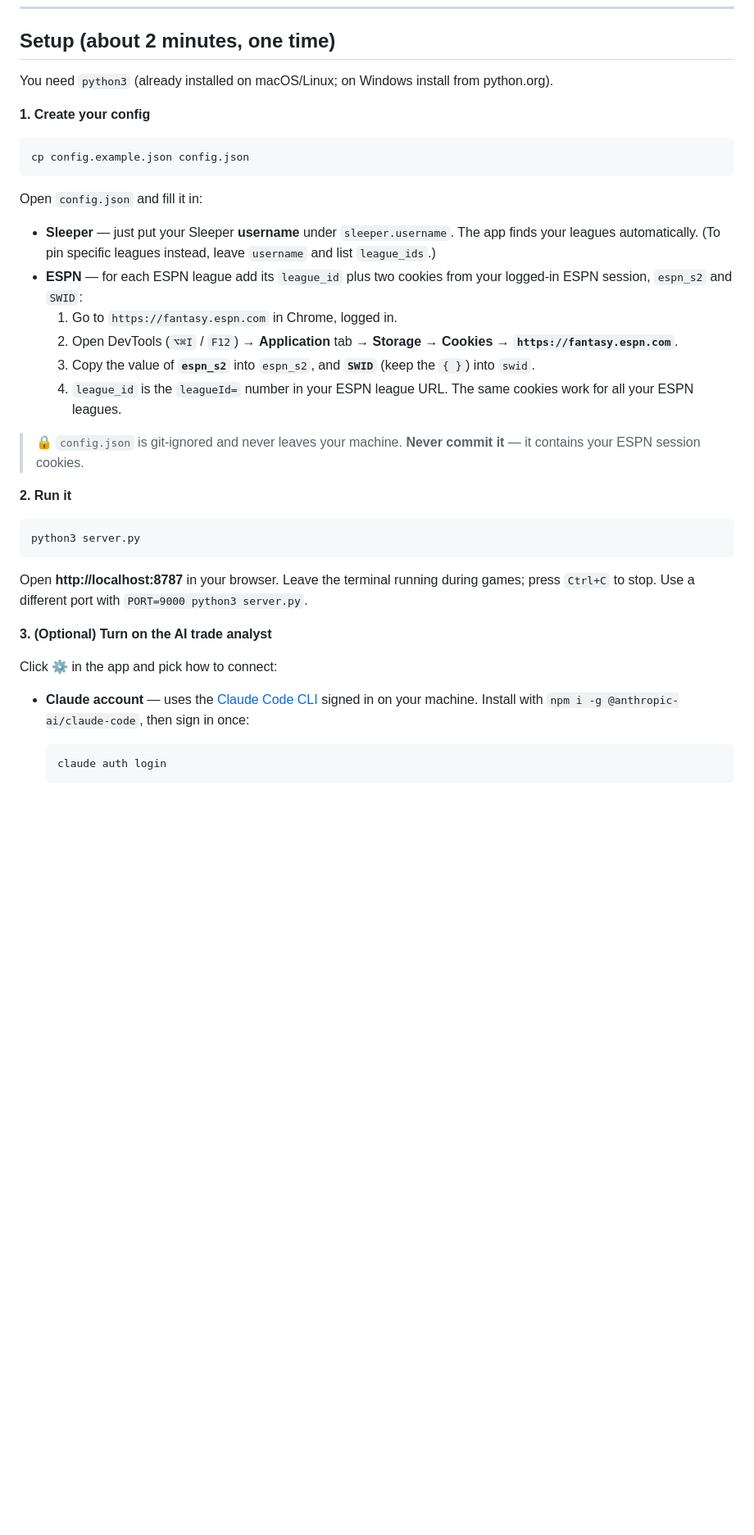
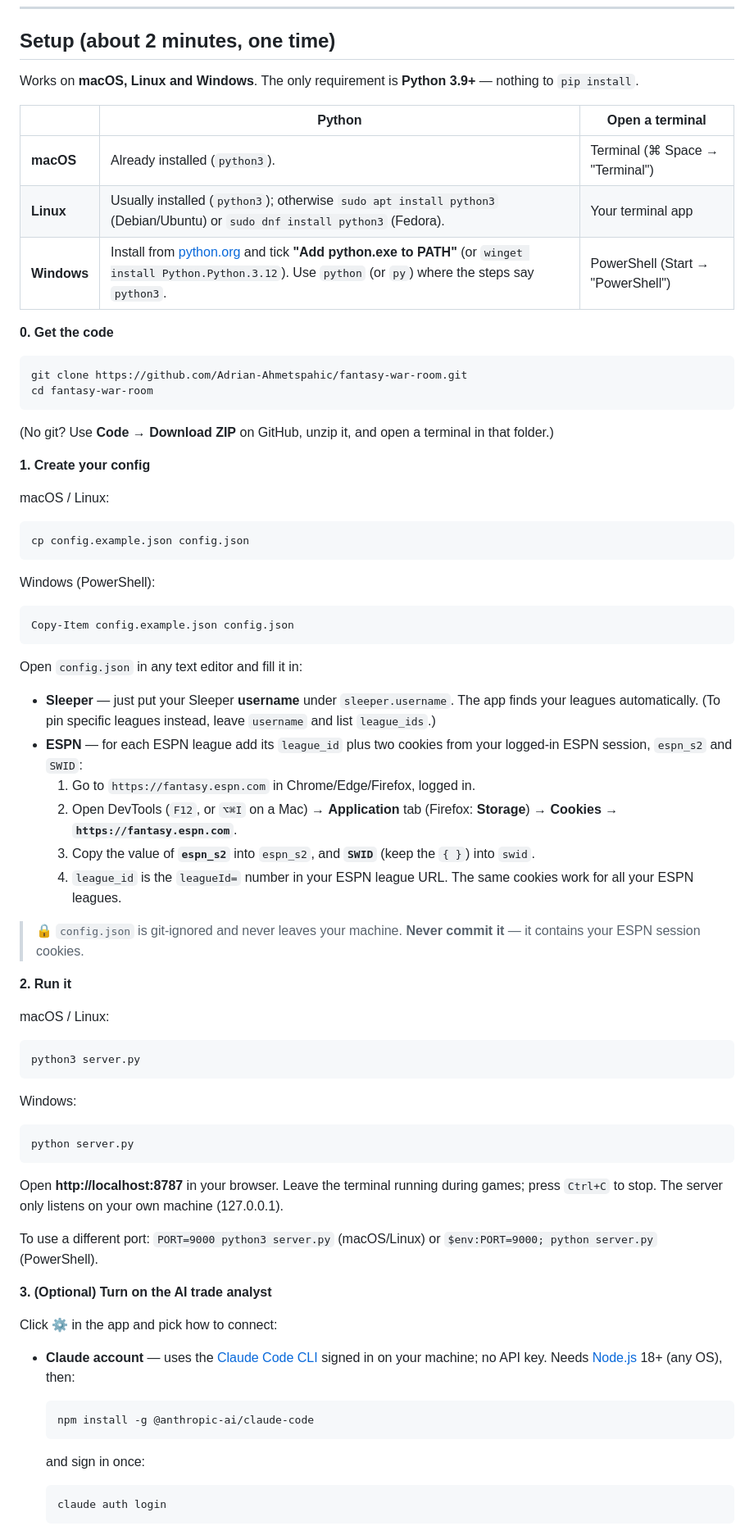
Before and after one commit to Adrian-Ahmetspahic/fantasy-war-room, a Markdown page: README.md, the part around one of its changes. Shown at 82% size. Rendered like a GitHub page; blank space fills up the shorter version.

Commit message:
README: per-OS setup (macOS, Linux, Windows), Node note for AI CLIs, update instructions

````diff
--- a/README.md
+++ b/README.md
@@ -68,23 +68,46 @@ profiles open in a tabbed window from anywhere.
 
 ## Setup (about 2 minutes, one time)
 
-You need `python3` (already installed on macOS/Linux; on Windows install from python.org).
+Works on **macOS, Linux and Windows**. The only requirement is **Python 3.9+** — nothing to `pip install`.
+
+| | Python | Open a terminal |
+|---|---|---|
+| **macOS** | Already installed (`python3`). | Terminal (⌘ Space → "Terminal") |
+| **Linux** | Usually installed (`python3`); otherwise `sudo apt install python3` (Debian/Ubuntu) or `sudo dnf install python3` (Fedora). | Your terminal app |
+| **Windows** | Install from [python.org](https://www.python.org/downloads/) and tick **"Add python.exe to PATH"** (or `winget install Python.Python.3.12`). Use `python` (or `py`) where the steps say `python3`. | PowerShell (Start → "PowerShell") |
+
+**0. Get the code**
+
+```bash
+git clone https://github.com/Adrian-Ahmetspahic/fantasy-war-room.git
+cd fantasy-war-room
+```
+
+(No git? Use **Code → Download ZIP** on GitHub, unzip it, and open a terminal in that folder.)
 
 **1. Create your config**
+
+macOS / Linux:
 
 ```bash
 cp config.example.json config.json
 ```
 
-Open `config.json` and fill it in:
+Windows (PowerShell):
+
+```powershell
+Copy-Item config.example.json config.json
+```
+
+Open `config.json` in any text editor and fill it in:
 
 - **Sleeper** — just put your Sleeper **username** under `sleeper.username`. The app
   finds your leagues automatically. (To pin specific leagues instead, leave `username`
   and list `league_ids`.)
 - **ESPN** — for each ESPN league add its `league_id` plus two cookies from your
   logged-in ESPN session, `espn_s2` and `SWID`:
-  1. Go to `https://fantasy.espn.com` in Chrome, logged in.
-  2. Open DevTools (`⌥⌘I` / `F12`) → **Application** tab → **Storage → Cookies → `https://fantasy.espn.com`**.
+  1. Go to `https://fantasy.espn.com` in Chrome/Edge/Firefox, logged in.
+  2. Open DevTools (`F12`, or `⌥⌘I` on a Mac) → **Application** tab (Firefox: **Storage**) → **Cookies → `https://fantasy.espn.com`**.
   3. Copy the value of **`espn_s2`** into `espn_s2`, and **`SWID`** (keep the `{ }`) into `swid`.
   4. `league_id` is the `leagueId=` number in your ESPN league URL. The same cookies work for all your ESPN leagues.
 
@@ -92,19 +115,35 @@ Open `config.json` and fill it in:
 
 **2. Run it**
 
+macOS / Linux:
+
 ```bash
 python3 server.py
 ```
 
+Windows:
+
+```powershell
+python server.py
+```
+
 Open **http://localhost:8787** in your browser. Leave the terminal running during
-games; press `Ctrl+C` to stop. Use a different port with `PORT=9000 python3 server.py`.
+games; press `Ctrl+C` to stop. The server only listens on your own machine (127.0.0.1).
+
+To use a different port: `PORT=9000 python3 server.py` (macOS/Linux) or
+`$env:PORT=9000; python server.py` (PowerShell).
 
 **3. (Optional) Turn on the AI trade analyst**
 
 Click **⚙** in the app and pick how to connect:
 
 - **Claude account** — uses the [Claude Code CLI](https://docs.anthropic.com/en/docs/claude-code)
-  signed in on your machine. Install with `npm i -g @anthropic-ai/claude-code`, then sign in once:
+  signed in on your machine; no API key. Needs [Node.js](https://nodejs.org) 18+ (any OS), then:
+
+  ```bash
+  npm install -g @anthropic-ai/claude-code
+  ```
+  and sign in once:
 
   ```bash
   claude auth login
````
Also changed, not shown: other parts of README.md (+20 -6 lines).
